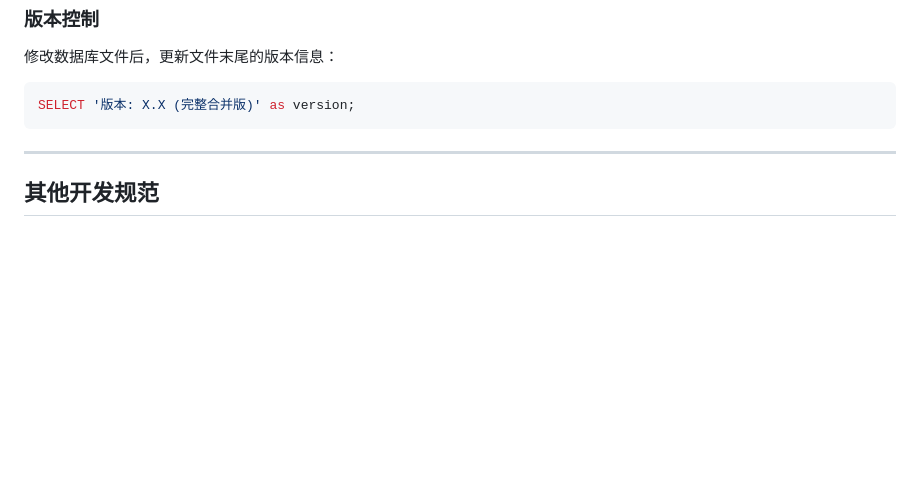
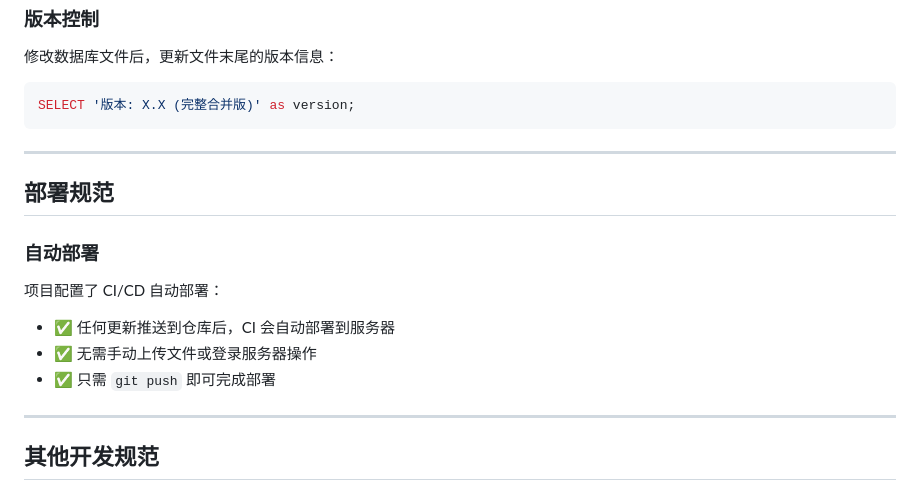
Before and after one commit to over958999-byte/ip-manager-web, a Markdown page: .github/copilot-instructions.md, the part around the change. Drawn GitHub-style; blank space fills up the shorter version.

Commit message:
docs: 添加CI自动部署说明

```diff
--- a/.github/copilot-instructions.md
+++ b/.github/copilot-instructions.md
@@ -79,6 +79,17 @@ SELECT '版本: X.X (完整合并版)' as version;
 
 ---
 
+## 部署规范
+
+### 自动部署
+
+项目配置了 CI/CD 自动部署：
+- ✅ 任何更新推送到仓库后，CI 会自动部署到服务器
+- ✅ 无需手动上传文件或登录服务器操作
+- ✅ 只需 `git push` 即可完成部署
+
+---
+
 ## 其他开发规范
 
 ### API 返回格式
```
